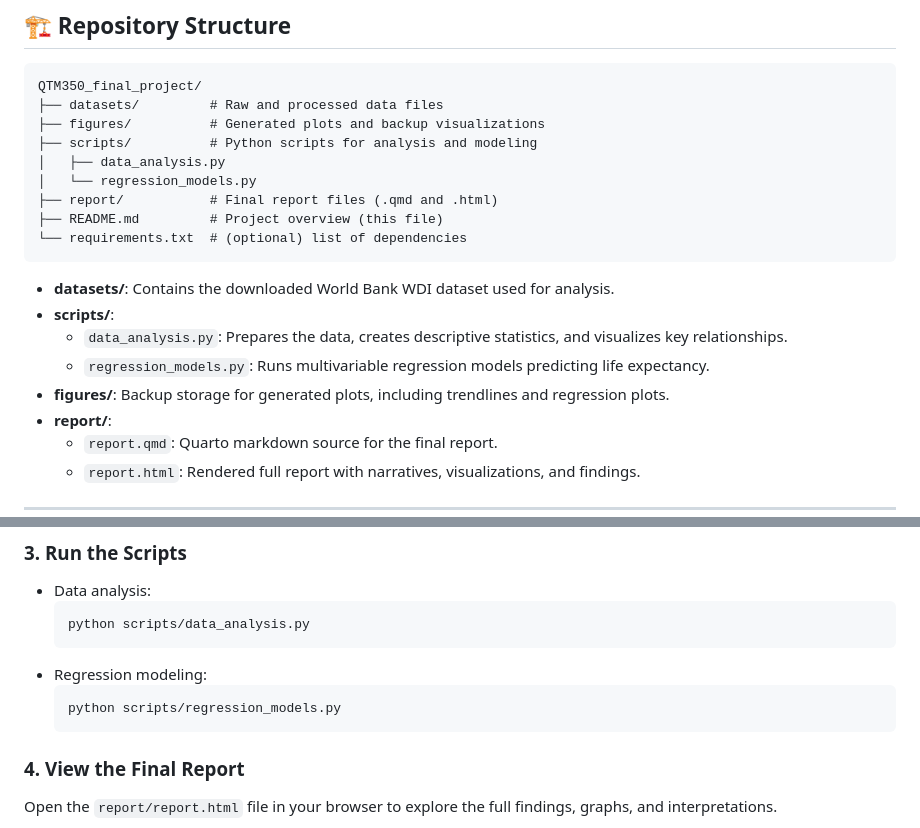
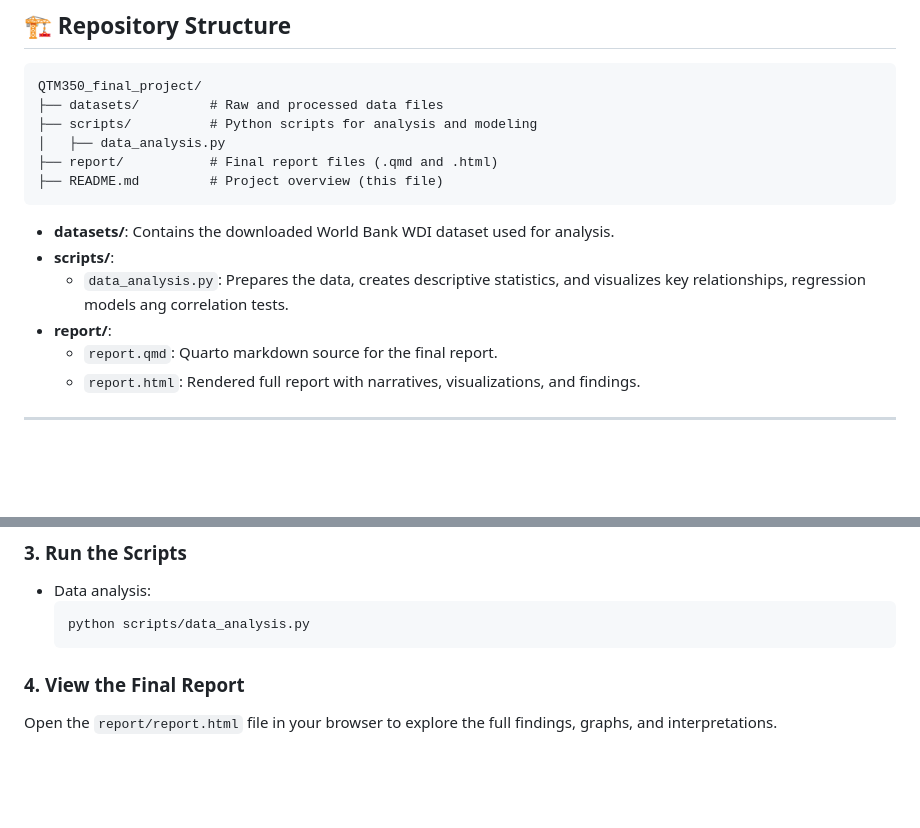
Before and after one commit to JackyAn0072/QTM350_final_project, a Markdown page: README.md, 2 parts joined by grey strips. Rendered like a GitHub page; blank space fills up the shorter version.

````diff
--- a/README.md
+++ b/README.md
@@ -33,20 +33,15 @@ Our approach combines **descriptive analysis**, **visualization**, and **multiva
 ```
 QTM350_final_project/
 ├── datasets/         # Raw and processed data files
-├── figures/          # Generated plots and backup visualizations
 ├── scripts/          # Python scripts for analysis and modeling
 │   ├── data_analysis.py
-│   └── regression_models.py
 ├── report/           # Final report files (.qmd and .html)
 ├── README.md         # Project overview (this file)
-└── requirements.txt  # (optional) list of dependencies
 ```
 
 - **datasets/**: Contains the downloaded World Bank WDI dataset used for analysis.
 - **scripts/**:
-  - `data_analysis.py`: Prepares the data, creates descriptive statistics, and visualizes key relationships.
-  - `regression_models.py`: Runs multivariable regression models predicting life expectancy.
-- **figures/**: Backup storage for generated plots, including trendlines and regression plots.
+  - `data_analysis.py`: Prepares the data, creates descriptive statistics, and visualizes key relationships, regression models ang correlation tests.
 - **report/**:
   - `report.qmd`: Quarto markdown source for the final report.
   - `report.html`: Rendered full report with narratives, visualizations, and findings.
@@ -78,10 +73,6 @@ You may also need to install **Quarto CLI** if you want to render the `.qmd` rep
 - Data analysis:
   ```bash
   python scripts/data_analysis.py
-  ```
-- Regression modeling:
-  ```bash
-  python scripts/regression_models.py
   ```
 
 ### 4. View the Final Report
````
